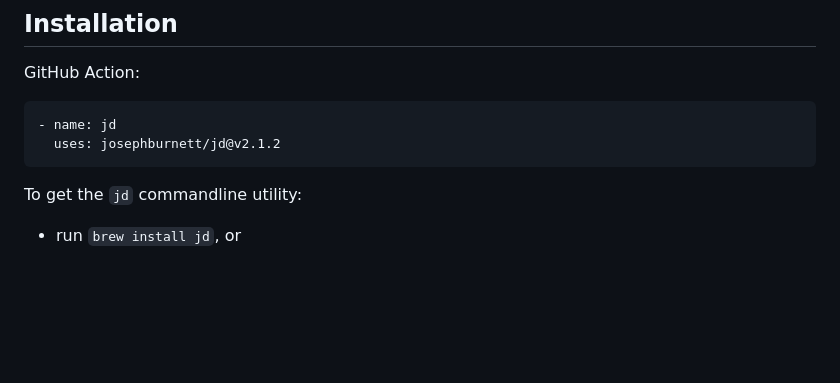
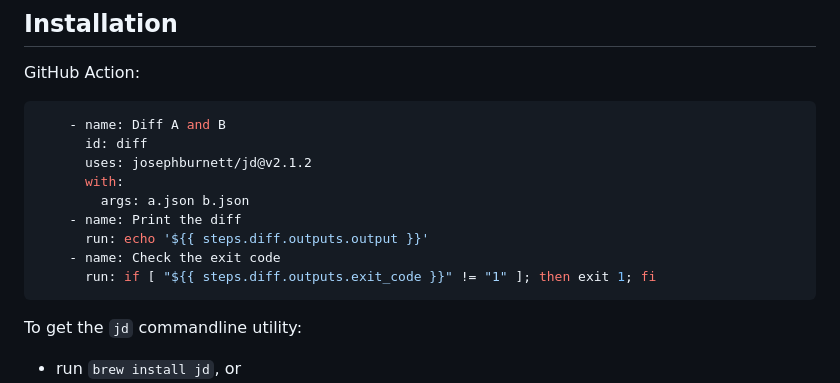
Before and after one commit to josephburnett/jd, a Markdown page: README.md, the part around the change. Drawn GitHub-style; blank space fills up the shorter version.

Commit message:
Full action example

````diff
--- a/README.md
+++ b/README.md
@@ -47,8 +47,15 @@ Output:
 GitHub Action:
 
 ```yaml
-- name: jd
-  uses: josephburnett/jd@v2.1.2
+    - name: Diff A and B
+      id: diff
+      uses: josephburnett/jd@v2.1.2
+      with:
+        args: a.json b.json
+    - name: Print the diff
+      run: echo '${{ steps.diff.outputs.output }}'
+    - name: Check the exit code
+      run: if [ "${{ steps.diff.outputs.exit_code }}" != "1" ]; then exit 1; fi
 ```
 
 To get the `jd` commandline utility:
````
